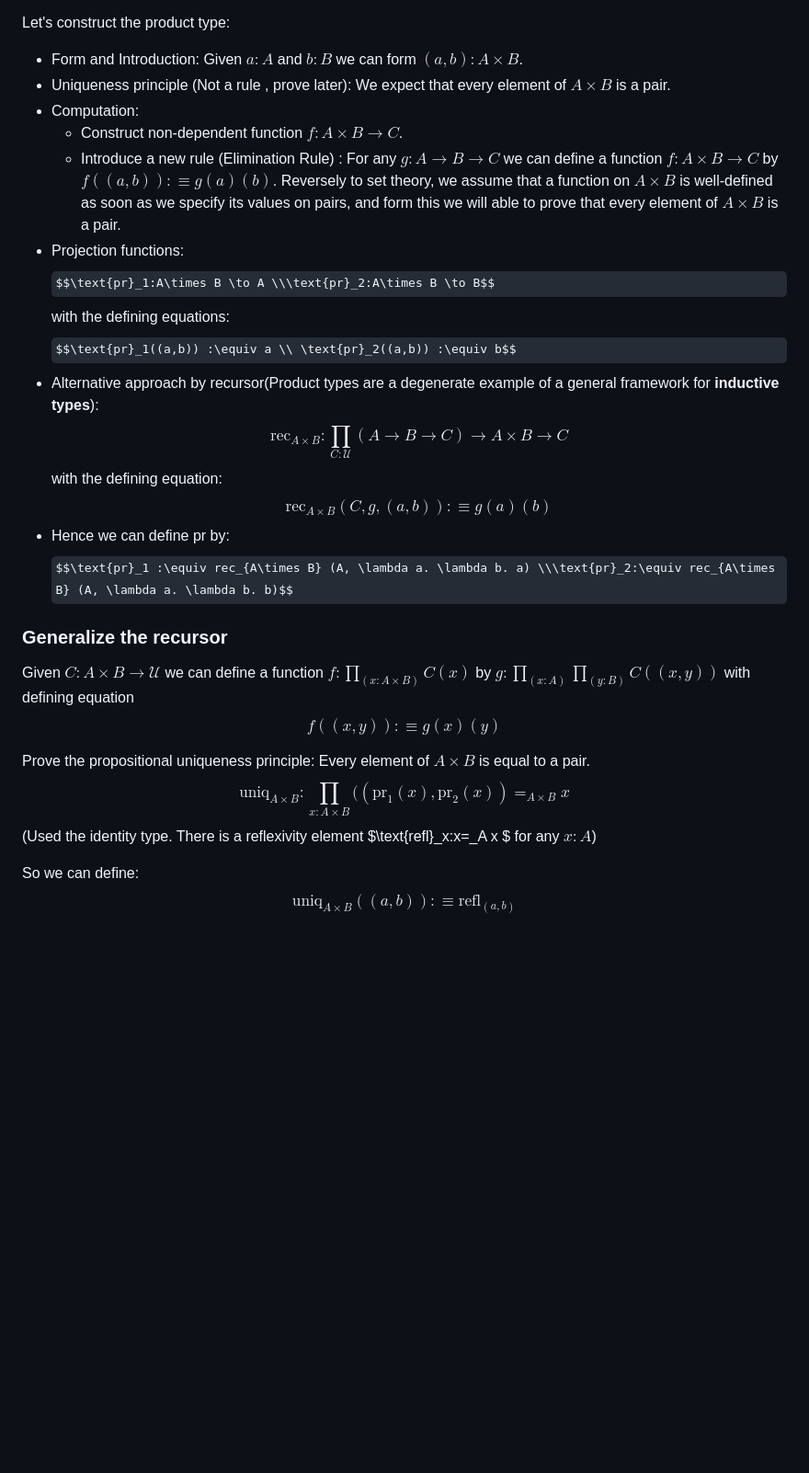
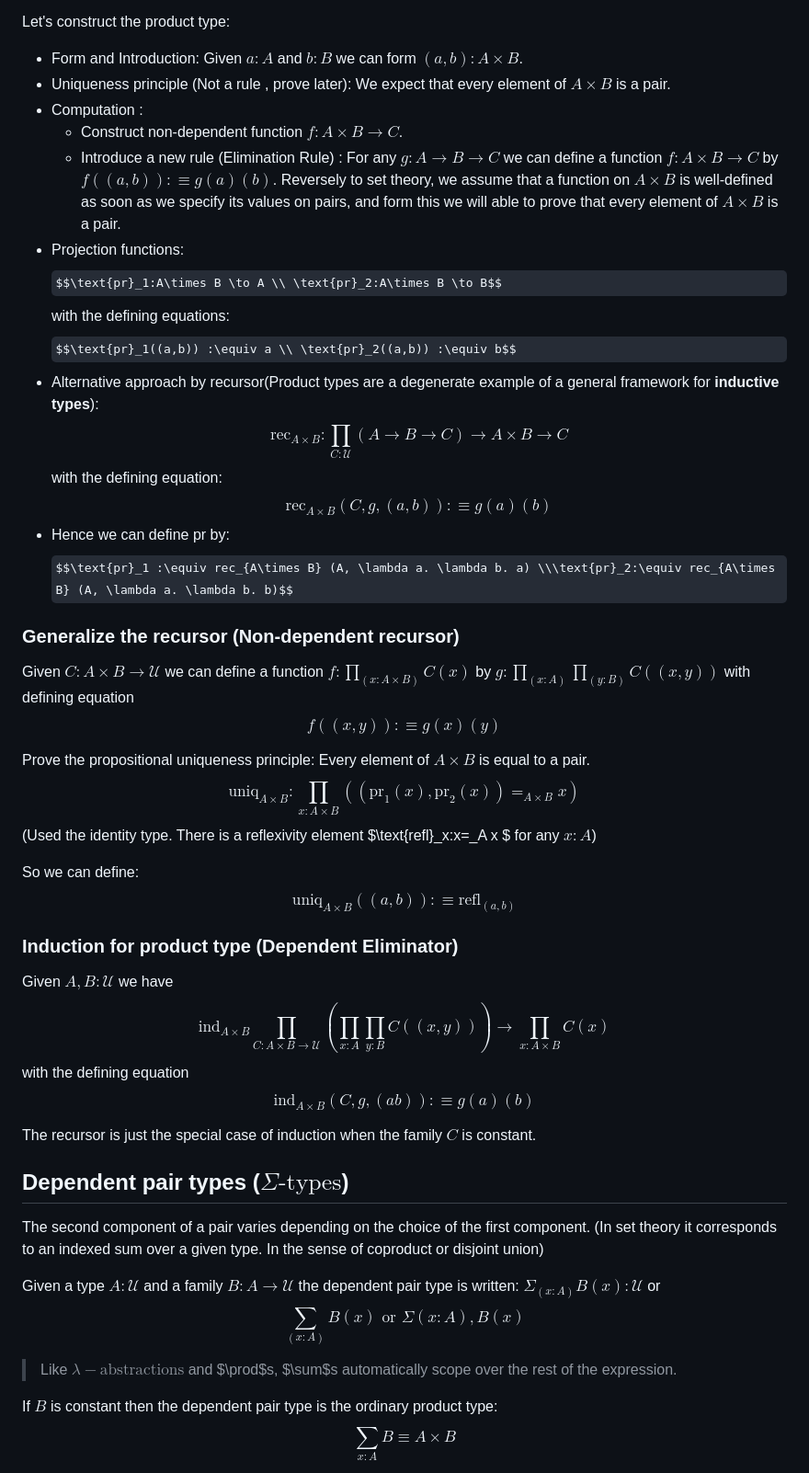
Before and after one commit to CAIMEOX/Notes, a Markdown page: tt/type_theory.md, the part around one of its changes. Shown at 92% size. Rendered like a GitHub page; some formulas as TeX source; blank space fills up the shorter version.

```diff
--- a/tt/type_theory.md
+++ b/tt/type_theory.md
@@ -95,16 +108,31 @@ To specify a type, we specify the following rules:
 Let's construct the product type:
 - Form and Introduction: Given $a:A$ and $b:B$ we can form $(a,b):A \times B$.
 - Uniqueness principle (Not a rule , prove later): We expect that every element of $A\times B$ is a pair.
-- Computation:
+- Computation :
   - Construct non-dependent function $f:A\times B\to C$.
   - Introduce a new rule (Elimination Rule) : For any $g:A\to B\to C$ we can define a function $f:A\times B\to C$ by $f((a,b)) :\equiv g(a)(b)$. Reversely to set theory, we assume that a function on $A\times B$ is well-defined as soon as we specify its values on pairs, and form this we will able to prove that every element of $A\times B$ is a pair.
-- Projection functions: $$\text{pr}_1:A\times B \to A \\\text{pr}_2:A\times B \to B$$ with the defining equations: $$\text{pr}_1((a,b)) :\equiv a \\ \text{pr}_2((a,b)) :\equiv b$$
+- Projection functions: $$\text{pr}_1:A\times B \to A \\ \text{pr}_2:A\times B \to B$$ with the defining equations: $$\text{pr}_1((a,b)) :\equiv a \\ \text{pr}_2((a,b)) :\equiv b$$
 - Alternative approach by recursor(Product types are a degenerate example of a general framework for **inductive types**): $$\text{rec}_{A\times B}:\prod_{C:\mathscr{U} } (A\to B \to C) \to A\times B \to C$$ with the defining equation: $$\text{rec}_{A\times B}(C, g, (a,b)) :\equiv g(a)(b) $$
 - Hence we can define pr by: $$\text{pr}_1 :\equiv rec_{A\times B} (A, \lambda a. \lambda b. a) \\\text{pr}_2:\equiv rec_{A\times B} (A, \lambda a. \lambda b. b)$$
 
-### Generalize the recursor
+### Generalize the recursor (Non-dependent recursor)
 Given $C:A\times B \to \mathscr{U}$ we can define a function $f:\prod_{(x:A\times B)} C(x)$ by $g:\prod_{(x:A)}\prod_{(y:B)}C((x,y))$ with defining equation $$f((x,y)):\equiv g(x)(y)$$
 
-Prove the propositional uniqueness principle: Every element of $A\times B$ is equal to a pair. $$\text{uniq}_{A\times B}:\prod_{x:A\times B} ((\text{pr}_1(x),\text{pr}_2(x)) =_{A\times B} x$$ (Used the identity type. There is a reflexivity element $\text{refl}_x:x=_A x $ for any $x:A$)
+Prove the propositional uniqueness principle: Every element of $A\times B$ is equal to a pair. $$\text{uniq}_{A\times B}:\prod_{x:A\times B} ((\text{pr}_1(x),\text{pr}_2(x)) =_{A\times B} x)$$ (Used the identity type. There is a reflexivity element $\text{refl}_x:x=_A x $ for any $x:A$)
 
 So we can define: $$\text{uniq}_{A\times B}((a,b)):\equiv \text{refl}_{(a,b)}$$
+
+### Induction for product type (Dependent Eliminator)
+Given $A,B:\mathscr{U}$ we have $$\text{ind}_{A\times B} \prod_{C:A\times B \to \mathscr{U}}\left(\prod_{x:A} \prod_{y:B} C((x,y))\right)\to \prod_{x:A\times B} C(x)$$ with the defining equation $$\text{ind}_{A\times B} (C,g,(ab)):\equiv g(a)(b)$$
+
+The recursor is just the special case of induction when the family $C$ is constant.
+
+## Dependent pair types ($\Sigma \text{-types}$)
+The second component of a pair varies depending on the choice of the first component. (In set theory it corresponds to an indexed sum over a given type. In the sense of coproduct or disjoint union)
+
+Given a type $A:\mathscr{U}$ and a family $B:A\to \mathscr{U}$ the dependent pair type is written: $\Sigma_{(x:A)}B(x):\mathscr{U}$ or $$\sum_{(x:A)}B(x) \text{ or } \Sigma (x:A),B(x)$$
+
+> Like $\lambda-\text{abstractions}$ and $\prod$s, $\sum$s automatically scope over the rest of the expression.
+
+If $B$ is constant then the dependent pair type is the ordinary product type:$$\sum_{x:A}B\equiv A\times B$$
+
```
Also changed, not shown: other parts of tt/type_theory.md (+19 -3 lines), agda/HoTT-UF.lagda.md (+0 -2 lines), 1 other file.
